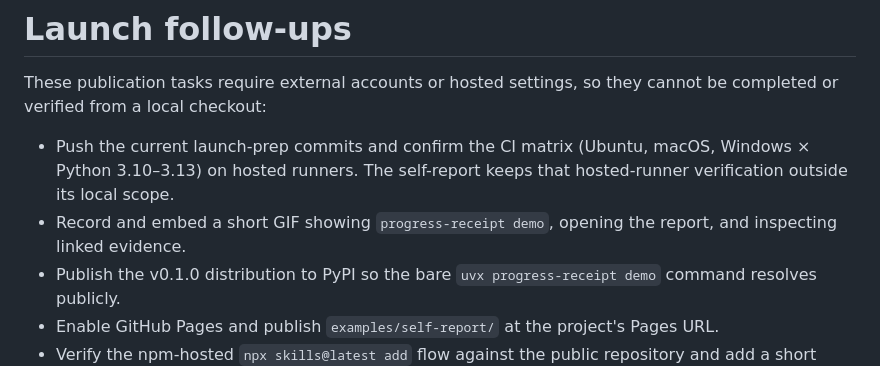
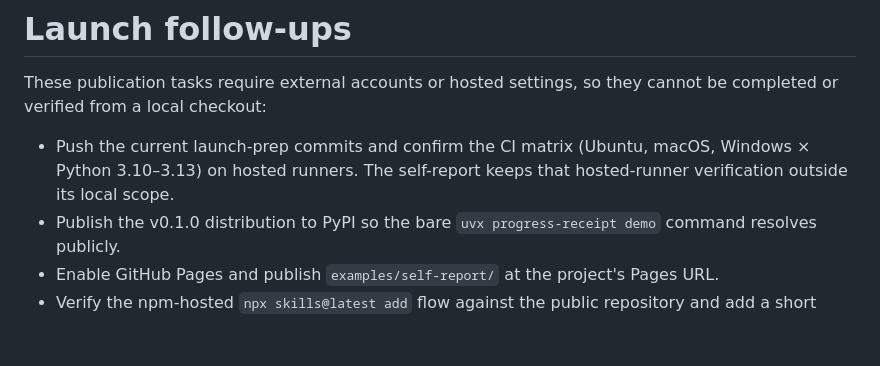
Before and after one commit to zenovis2-create/progress-receipt, a Markdown page: docs/launch-todo.md, the part around the change. Drawn GitHub-style; blank space fills up the shorter version.

```diff
--- a/docs/launch-todo.md
+++ b/docs/launch-todo.md
@@ -3,7 +3,6 @@
 These publication tasks require external accounts or hosted settings, so they cannot be completed or verified from a local checkout:
 
 - Push the current launch-prep commits and confirm the CI matrix (Ubuntu, macOS, Windows × Python 3.10–3.13) on hosted runners. The self-report keeps that hosted-runner verification outside its local scope.
-- Record and embed a short GIF showing `progress-receipt demo`, opening the report, and inspecting linked evidence.
 - Publish the v0.1.0 distribution to PyPI so the bare `uvx progress-receipt demo` command resolves publicly.
 - Enable GitHub Pages and publish `examples/self-report/` at the project's Pages URL.
 - Verify the npm-hosted `npx skills@latest add` flow against the public repository and add a short installation capture to the docs.
```
Also changed, not shown: README.md (+1 -1 lines), docs/demo.gif (added), 1 other file.
